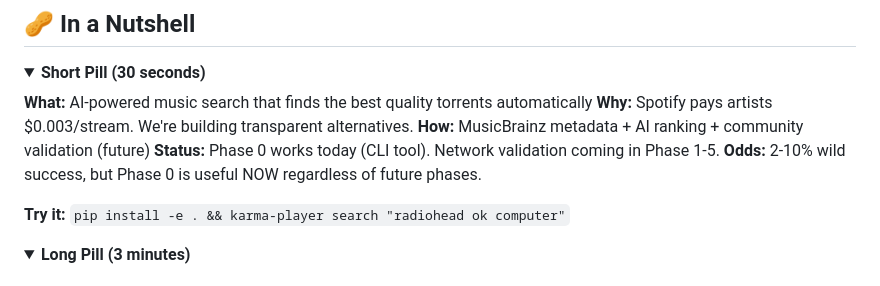
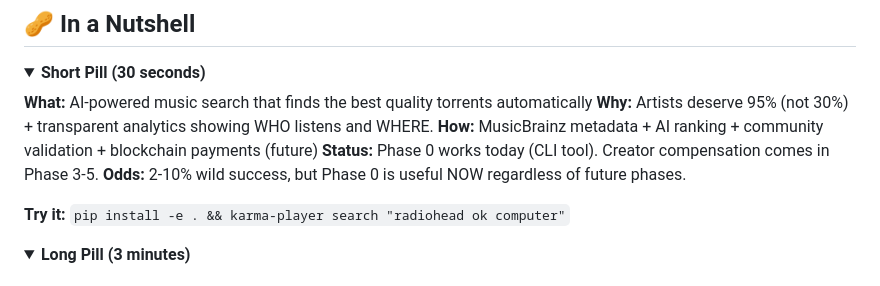
Before and after one commit to trust-tune-net/karma-player, a Markdown page: README.md, the part around the change. GitHub-like rendering; folded sections open.

Commit message:
readme core vision

```diff
--- a/README.md
+++ b/README.md
@@ -27,9 +27,9 @@
 <summary><b>Short Pill (30 seconds)</b></summary>
 
 **What:** AI-powered music search that finds the best quality torrents automatically
-**Why:** Spotify pays artists $0.003/stream. We're building transparent alternatives.
-**How:** MusicBrainz metadata + AI ranking + community validation (future)
-**Status:** Phase 0 works today (CLI tool). Network validation coming in Phase 1-5.
+**Why:** Artists deserve 95% (not 30%) + transparent analytics showing WHO listens and WHERE.
+**How:** MusicBrainz metadata + AI ranking + community validation + blockchain payments (future)
+**Status:** Phase 0 works today (CLI tool). Creator compensation comes in Phase 3-5.
 **Odds:** 2-10% wild success, but Phase 0 is useful NOW regardless of future phases.
 
 **Try it:** `pip install -e . && karma-player search "radiohead ok computer"`
```
